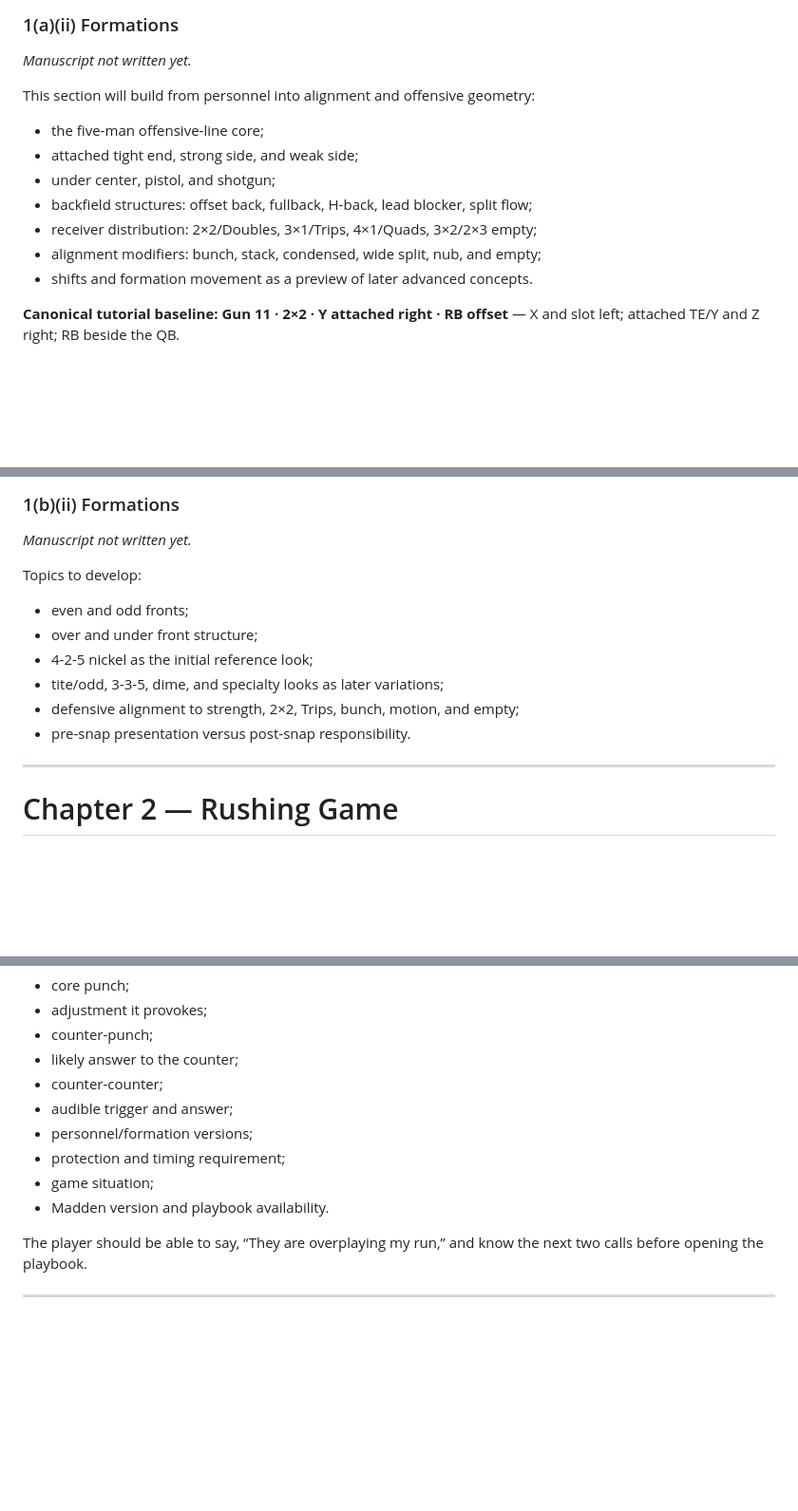
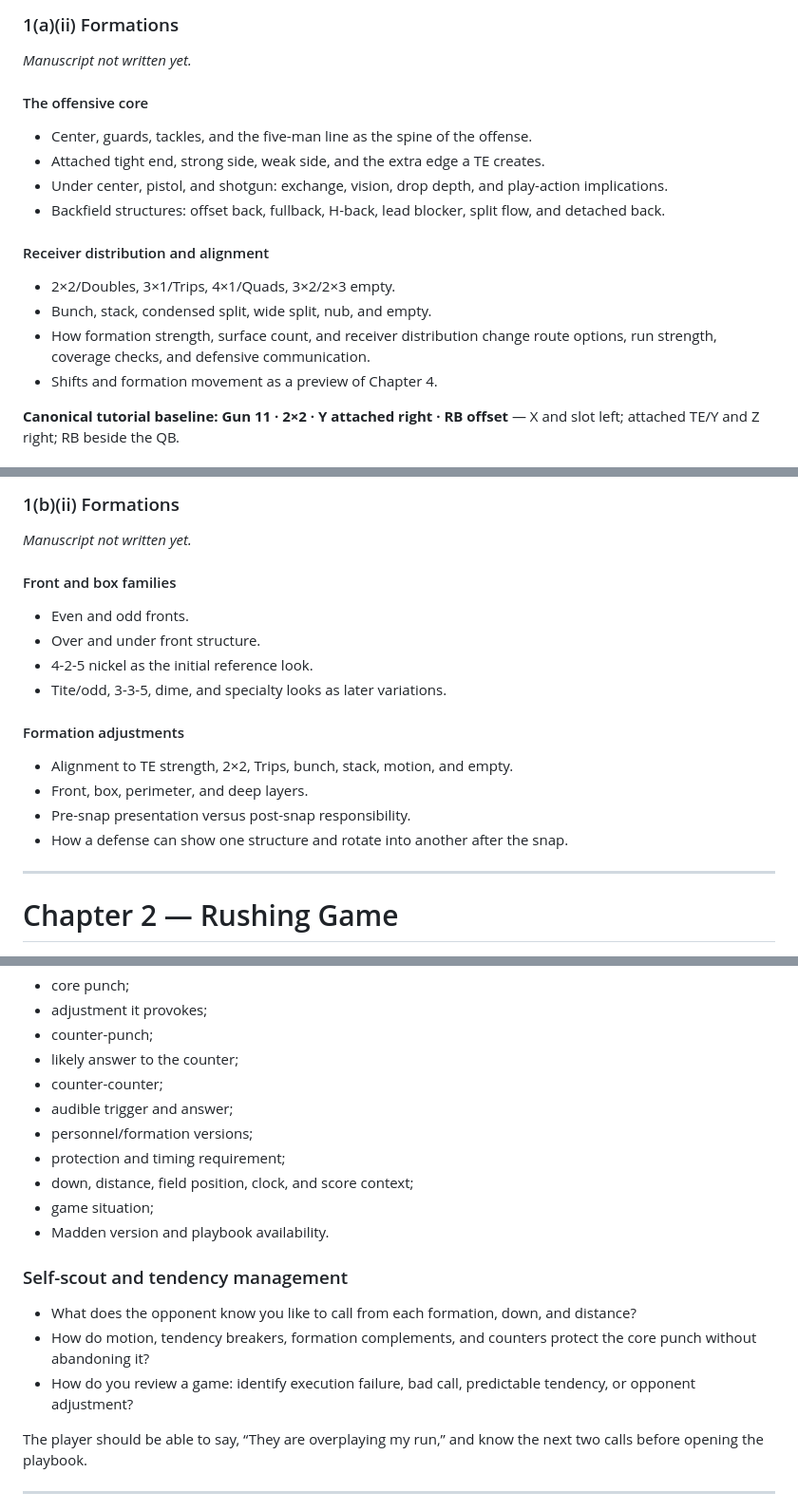
Before and after one commit to keylimesoda/madden-football-classroom, a Markdown page: docs/mfc-master-curriculum-v1.md, 3 parts joined by grey strips. Shown at 95% size. GitHub-like rendering; blank space fills up the shorter version.

```diff
--- a/docs/mfc-master-curriculum-v1.md
+++ b/docs/mfc-master-curriculum-v1.md
@@ -44,15 +44,19 @@ Most modern rosters do not carry a traditional fullback. In Madden formations th
 
 *Manuscript not written yet.*
 
-This section will build from personnel into alignment and offensive geometry:
+#### The offensive core
 
-- the five-man offensive-line core;
-- attached tight end, strong side, and weak side;
-- under center, pistol, and shotgun;
-- backfield structures: offset back, fullback, H-back, lead blocker, split flow;
-- receiver distribution: 2×2/Doubles, 3×1/Trips, 4×1/Quads, 3×2/2×3 empty;
-- alignment modifiers: bunch, stack, condensed, wide split, nub, and empty;
-- shifts and formation movement as a preview of later advanced concepts.
+- Center, guards, tackles, and the five-man line as the spine of the offense.
+- Attached tight end, strong side, weak side, and the extra edge a TE creates.
+- Under center, pistol, and shotgun: exchange, vision, drop depth, and play-action implications.
+- Backfield structures: offset back, fullback, H-back, lead blocker, split flow, and detached back.
+
+#### Receiver distribution and alignment
+
+- 2×2/Doubles, 3×1/Trips, 4×1/Quads, 3×2/2×3 empty.
+- Bunch, stack, condensed split, wide split, nub, and empty.
+- How formation strength, surface count, and receiver distribution change route options, run strength, coverage checks, and defensive communication.
+- Shifts and formation movement as a preview of Chapter 4.
 
 **Canonical tutorial baseline:** **Gun 11 · 2×2 · Y attached right · RB offset** — X and slot left; attached TE/Y and Z right; RB beside the QB.
 
@@ -74,14 +78,19 @@ Topics to develop:
 
 *Manuscript not written yet.*
 
-Topics to develop:
+#### Front and box families
 
-- even and odd fronts;
-- over and under front structure;
-- 4-2-5 nickel as the initial reference look;
-- tite/odd, 3-3-5, dime, and specialty looks as later variations;
-- defensive alignment to strength, 2×2, Trips, bunch, motion, and empty;
-- pre-snap presentation versus post-snap responsibility.
+- Even and odd fronts.
+- Over and under front structure.
+- 4-2-5 nickel as the initial reference look.
+- Tite/odd, 3-3-5, dime, and specialty looks as later variations.
+
+#### Formation adjustments
+
+- Alignment to TE strength, 2×2, Trips, bunch, stack, motion, and empty.
+- Front, box, perimeter, and deep layers.
+- Pre-snap presentation versus post-snap responsibility.
+- How a defense can show one structure and rotate into another after the snap.
 
 ---
 
@@ -307,8 +365,15 @@ Organize calls by relationship, not just formation-menu location:
 - audible trigger and answer;
 - personnel/formation versions;
 - protection and timing requirement;
+- down, distance, field position, clock, and score context;
 - game situation;
 - Madden version and playbook availability.
+
+### Self-scout and tendency management
+
+- What does the opponent know you like to call from each formation, down, and distance?
+- How do motion, tendency breakers, formation complements, and counters protect the core punch without abandoning it?
+- How do you review a game: identify execution failure, bad call, predictable tendency, or opponent adjustment?
 
 The player should be able to say, “They are overplaying my run,” and know the next two calls before opening the playbook.
 
```
Also changed, not shown: other parts of docs/mfc-master-curriculum-v1.md (+94 -45 lines).
